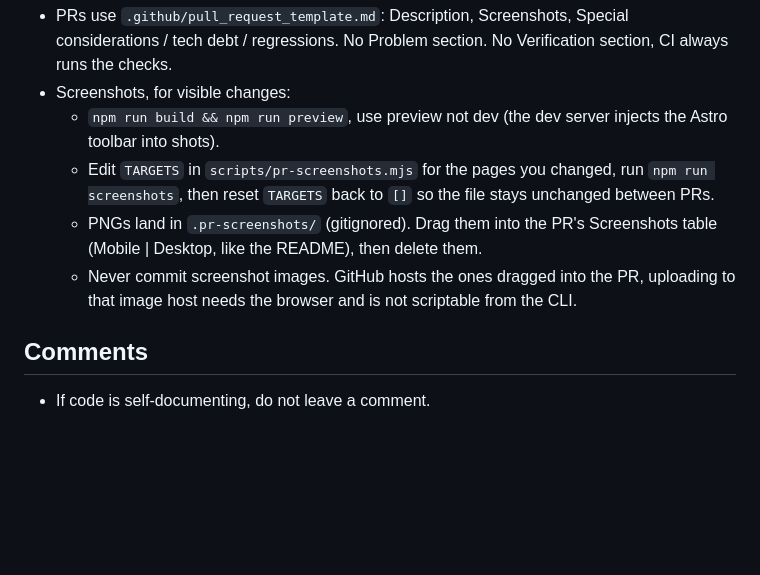
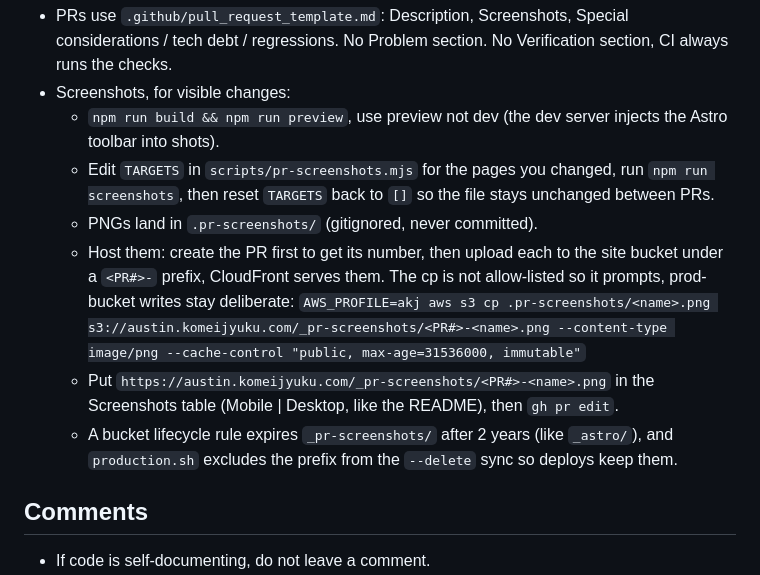
Before and after one commit to brandonburkett/akj-ui, a Markdown page: CLAUDE.md, the part around the change. Drawn GitHub-style; blank space fills up the shorter version.

Commit message:
docs: document S3/CloudFront PR screenshot hosting
Co-Authored-By: Claude Opus 4.8 (1M context) <noreply@anthropic.com>

```diff
--- a/CLAUDE.md
+++ b/CLAUDE.md
@@ -37,8 +37,11 @@ Austin Komei Jyuku dojo site, an **Astro** static site.
 - Screenshots, for visible changes:
   - `npm run build && npm run preview`, use preview not dev (the dev server injects the Astro toolbar into shots).
   - Edit `TARGETS` in `scripts/pr-screenshots.mjs` for the pages you changed, run `npm run screenshots`, then reset `TARGETS` back to `[]` so the file stays unchanged between PRs.
-  - PNGs land in `.pr-screenshots/` (gitignored). Drag them into the PR's Screenshots table (Mobile | Desktop, like the README), then delete them.
-  - Never commit screenshot images. GitHub hosts the ones dragged into the PR, uploading to that image host needs the browser and is not scriptable from the CLI.
+  - PNGs land in `.pr-screenshots/` (gitignored, never committed).
+  - Host them: create the PR first to get its number, then upload each to the site bucket under a `<PR#>-` prefix, CloudFront serves them. The cp is not allow-listed so it prompts, prod-bucket writes stay deliberate:
+    `AWS_PROFILE=akj aws s3 cp .pr-screenshots/<name>.png s3://austin.komeijyuku.com/_pr-screenshots/<PR#>-<name>.png --content-type image/png --cache-control "public, max-age=31536000, immutable"`
+  - Put `https://austin.komeijyuku.com/_pr-screenshots/<PR#>-<name>.png` in the Screenshots table (Mobile | Desktop, like the README), then `gh pr edit`.
+  - A bucket lifecycle rule expires `_pr-screenshots/` after 2 years (like `_astro/`), and `production.sh` excludes the prefix from the `--delete` sync so deploys keep them.
 
 ## Comments
 - If code is self-documenting, do not leave a comment.
```
